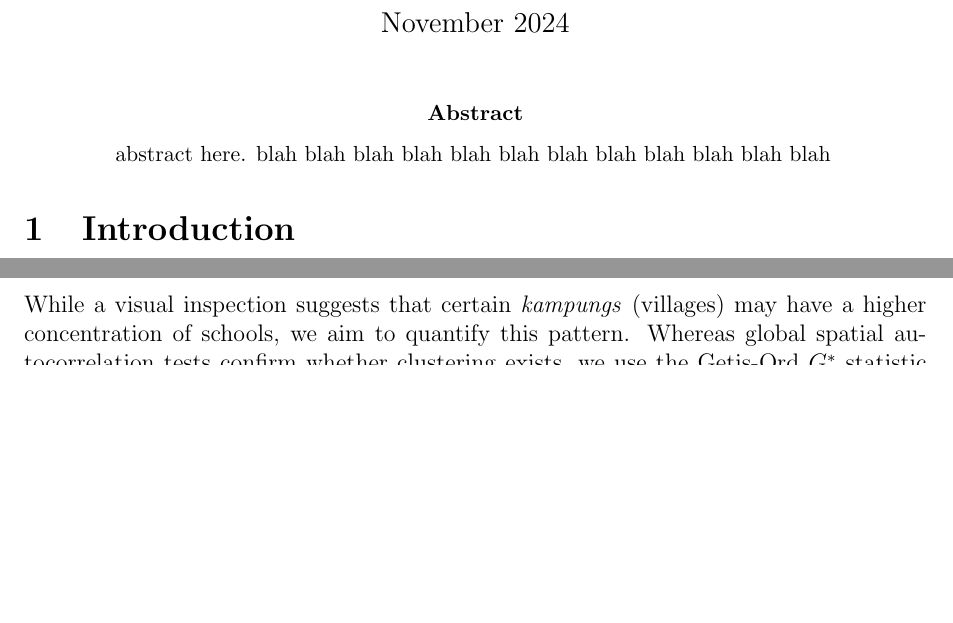
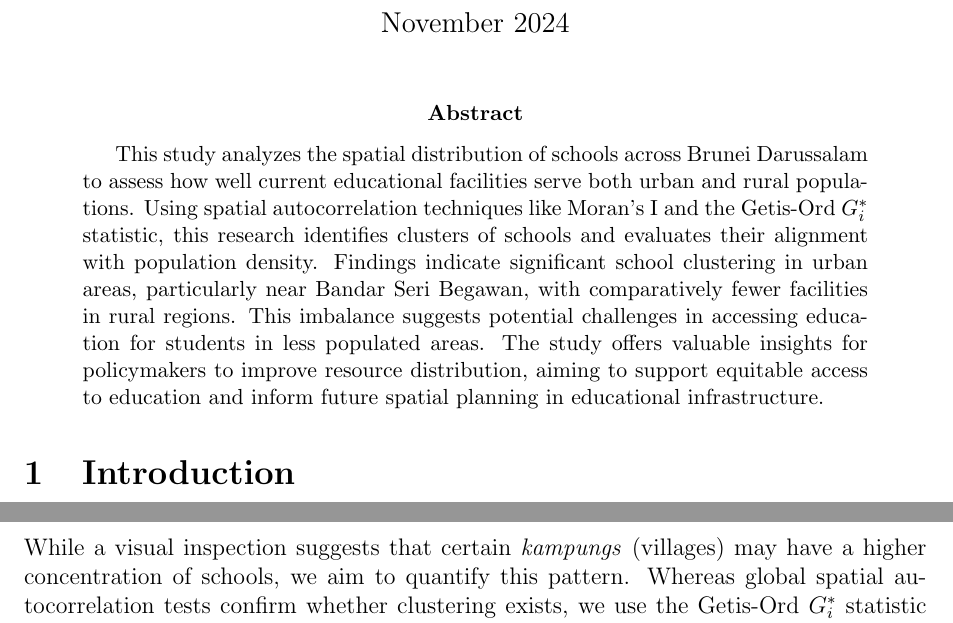
Before and after one commit to Bruneiverse/bruneimap, a LaTeX paper (report.tex): two parts of pages 1 and 4 of 6 before the commit and two parts of pages 1 and 5 of 7 after it, joined at a grey line, cut so that both start at the same text, the shorter picture padded with empty space. Compiled offline with pdfLaTeX.

Commit message:
report updated on abstract
abstract part only, later ill continue the introduction part

```diff
--- a/report.tex
+++ b/report.tex
@@ -13,7 +13,7 @@
 
 \maketitle
 \begin{abstract}
-    abstract here. blah blah blah blah blah blah blah blah blah blah blah blah
+This study analyzes the spatial distribution of schools across Brunei Darussalam to assess how well current educational facilities serve both urban and rural populations. Using spatial autocorrelation techniques like Moran’s I and the Getis-Ord \( G_i^* \) statistic, this research identifies clusters of schools and evaluates their alignment with population density. Findings indicate significant school clustering in urban areas, particularly near Bandar Seri Begawan, with comparatively fewer facilities in rural regions. This imbalance suggests potential challenges in accessing education for students in less populated areas. The study offers valuable insights for policymakers to improve resource distribution, aiming to support equitable access to education and inform future spatial planning in educational infrastructure.
 \end{abstract}
 
 %keywords section
```
